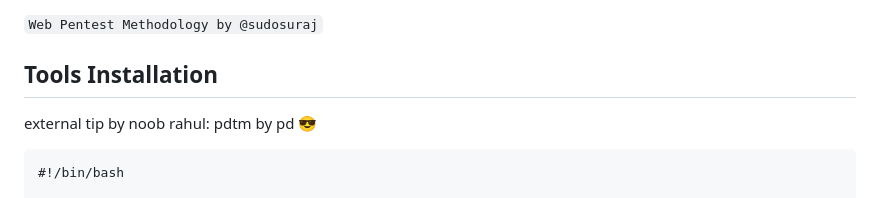
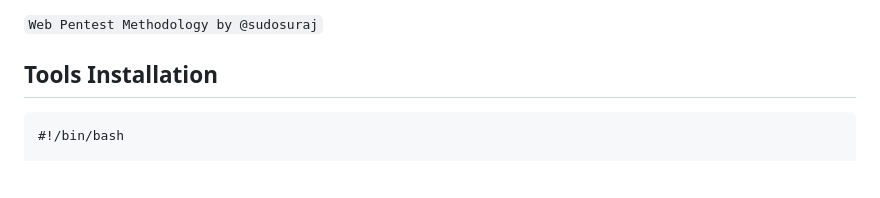
Before and after one commit to sudosuraj/Awesome-Bug-Bounty, a Markdown page: README.md, the part around the change. GitHub-like rendering; blank space fills up the shorter version.

````diff
--- a/README.md
+++ b/README.md
@@ -27,7 +27,6 @@ Now you have:
 
 ## Tools Installation
 
-external tip by noob rahul: pdtm by pd 😎
 ```@bash
 #!/bin/bash
 
````
